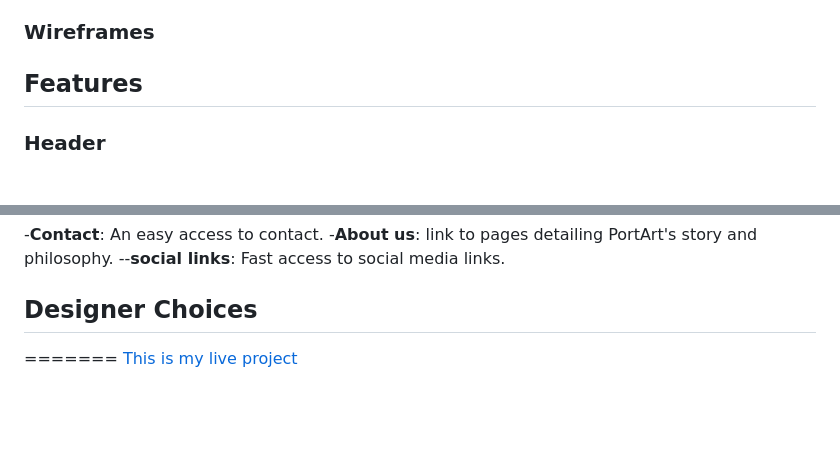
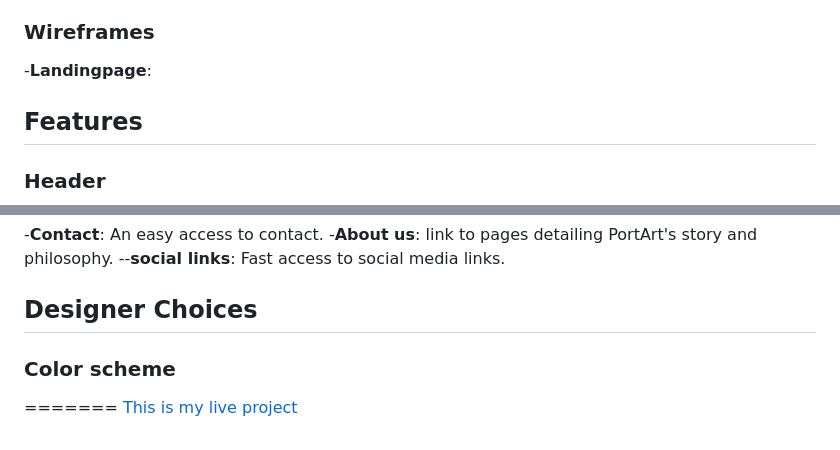
Before and after one commit to Dinacoding/PortArt, a Markdown page: README.md, 2 parts joined by grey strips. Rendered like a GitHub page; blank space fills up the shorter version.

```diff
--- a/README.md
+++ b/README.md
@@ -30,6 +30,8 @@ PortArt is a restaurant made for people who want  a journey into the heart of ex
 - **Footer links** Social links and navigation links to enhance accessibility
 
 ### Wireframes
+-**Landingpage**:
+
 ## Features
 ### Header
 -**Logo**: Represents the Restaurant identity.
@@ -45,6 +47,7 @@ PortArt is a restaurant made for people who want  a journey into the heart of ex
 
 ## Designer Choices
 
+### Color scheme
 =======
 [This is my live project][def]
 
```
Also changed, not shown: documentation/color palette.png (added), documentation/landing-page--desk.png (added), documentation/landingpage.png (added), 1 other file.
